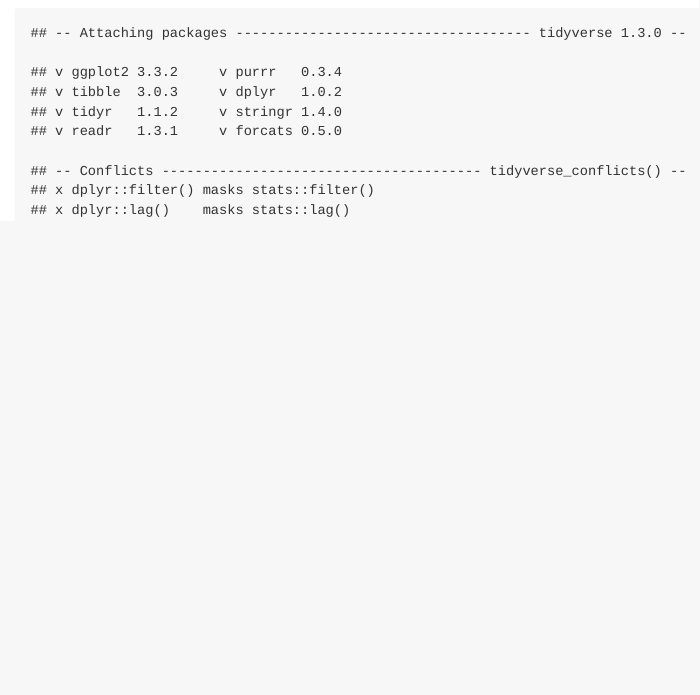
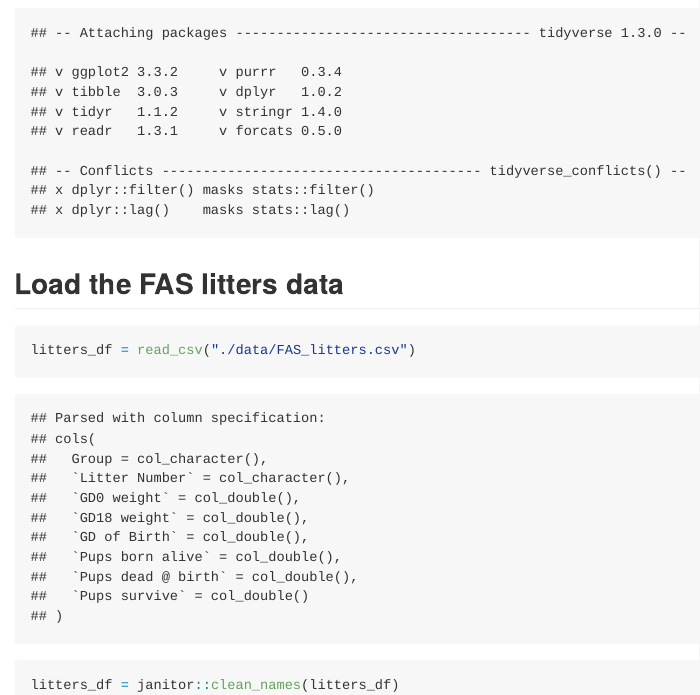
Before and after one commit to smv2138/data_wrangling_i, an R Markdown document (data_manipulation.Rmd): the page in a window 1100 px wide, from 170 px down. The pictures show the output file data_manipulation.md that the author committed with the source, drawn offline in the style of GitHub.

Commit message:
import litters dataset

````diff
--- a/data_manipulation.Rmd
+++ b/data_manipulation.Rmd
@@ -5,3 +5,10 @@
 ```{r setup}
 library(tidyverse)
 ```
+
+## Load the FAS litters data
+
+```{r}
+litters_df = read_csv("./data/FAS_litters.csv")
+litters_df = janitor::clean_names(litters_df)
+```
````
Also changed, not shown: data_manipulation.md.
